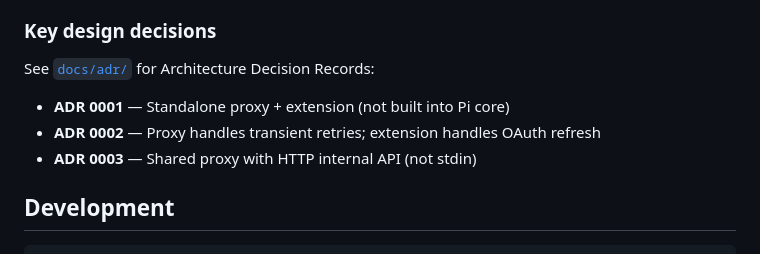
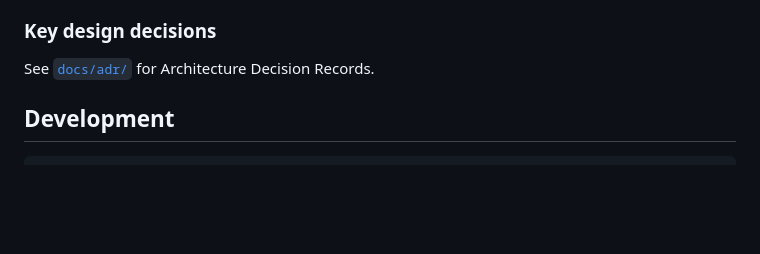
Before and after one commit to schultzp2020/pi-extensions, a Markdown page: packages/pi-cursor/README.md, the part around the change. Rendered like a GitHub page; blank space fills up the shorter version.

Commit message:
docs: simplify ADR reference in README

```diff
--- a/packages/pi-cursor/README.md
+++ b/packages/pi-cursor/README.md
@@ -84,11 +84,7 @@ The extension spawns a standalone proxy process that translates between OpenAI's
 
 ### Key design decisions
 
-See [`docs/adr/`](docs/adr/) for Architecture Decision Records:
-
-- **ADR 0001** — Standalone proxy + extension (not built into Pi core)
-- **ADR 0002** — Proxy handles transient retries; extension handles OAuth refresh
-- **ADR 0003** — Shared proxy with HTTP internal API (not stdin)
+See [`docs/adr/`](docs/adr/) for Architecture Decision Records.
 
 ## Development
 
```
